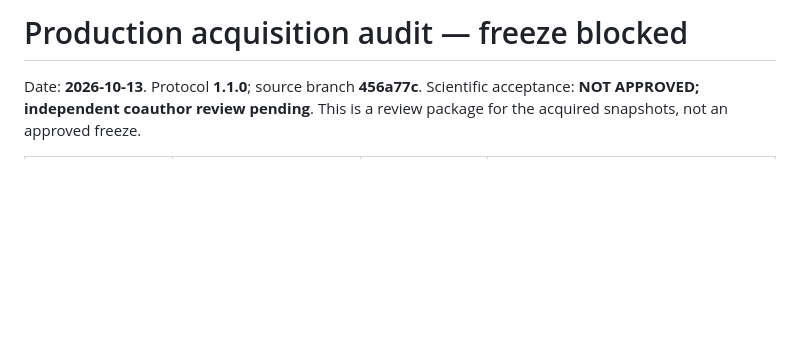
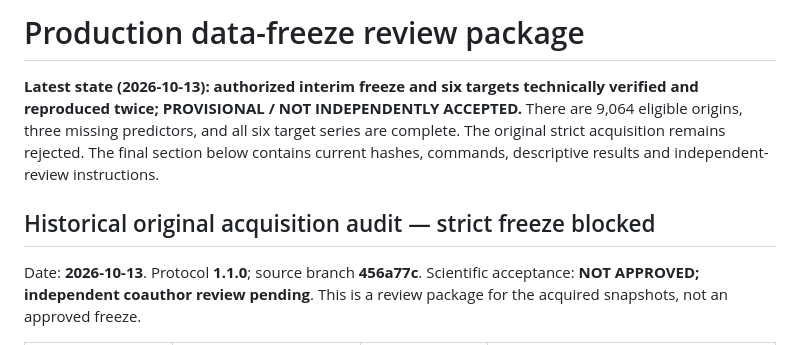
Before and after one commit to Slavov88/volatility-risk-premium, a Markdown page: docs/production_data_freeze_report.md, the part around the change. Rendered like a GitHub page; blank space fills up the shorter version.

Commit message:
docs(research): surface current provisional freeze status above historical audit

```diff
--- a/docs/production_data_freeze_report.md
+++ b/docs/production_data_freeze_report.md
@@ -1,4 +1,13 @@
-# Production acquisition audit — freeze blocked
+# Production data-freeze review package
+
+**Latest state (2026-10-13): authorized interim freeze and six targets
+technically verified and reproduced twice; PROVISIONAL / NOT INDEPENDENTLY
+ACCEPTED.** There are 9,064 eligible origins, three missing predictors, and
+all six target series are complete. The original strict acquisition remains
+rejected. The final section below contains current hashes, commands,
+descriptive results and independent-review instructions.
+
+## Historical original acquisition audit — strict freeze blocked
 
 Date: **2026-10-13**. Protocol **1.1.0**; source branch **456a77c**.
 Scientific acceptance: **NOT APPROVED; independent coauthor review pending**.
```
